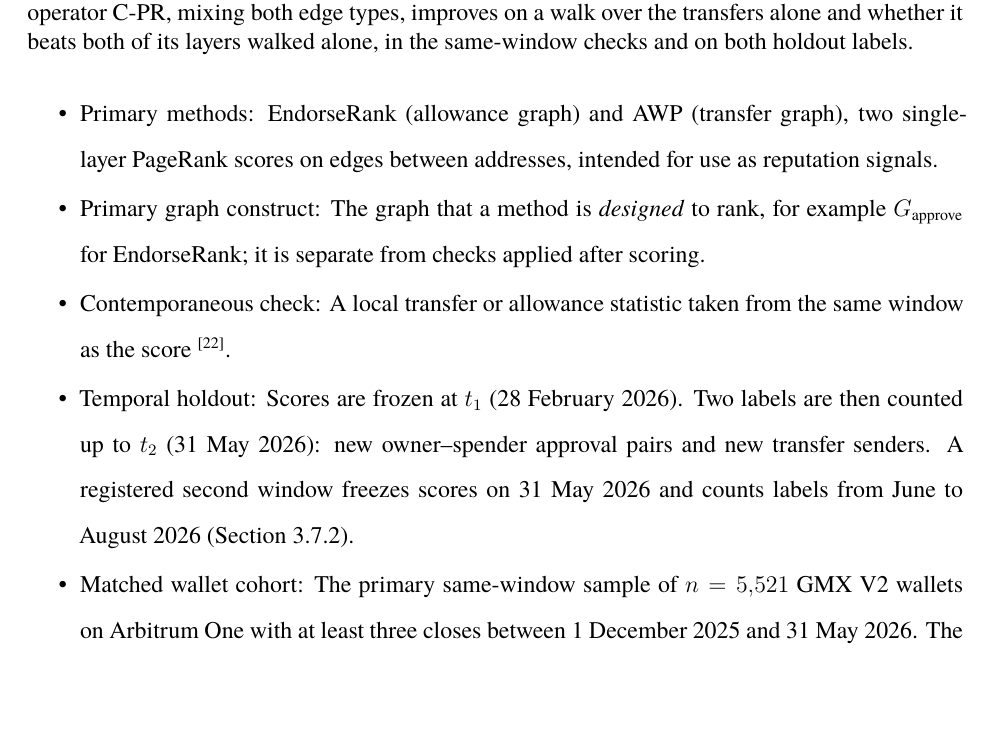
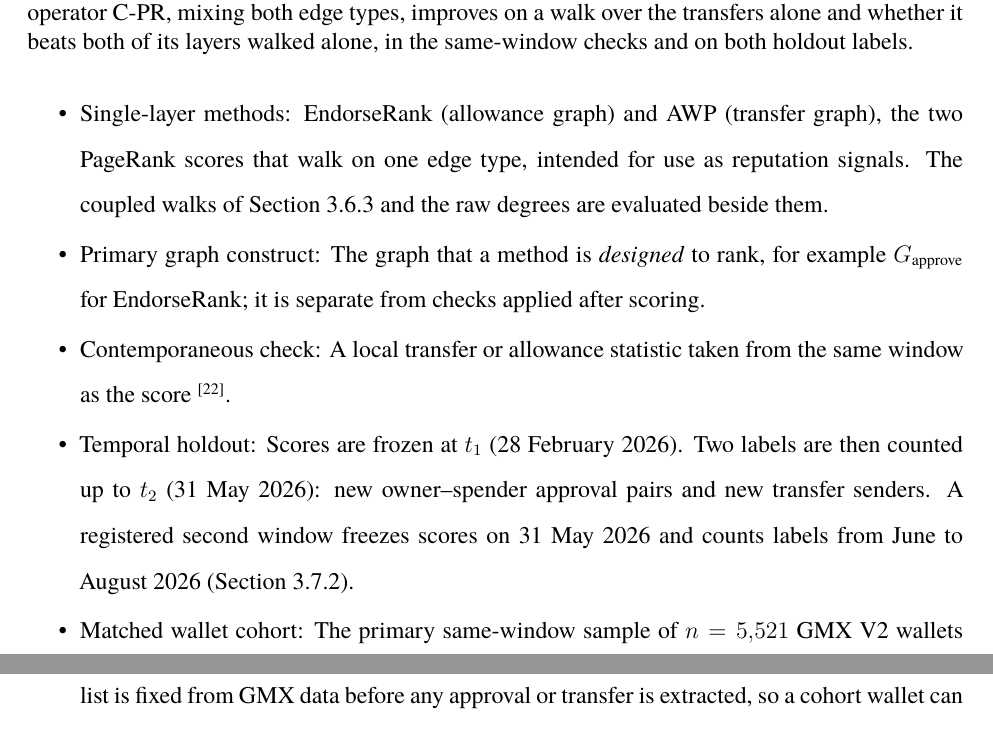
Before and after one commit to abitocodes/phd-dissertation-draft-en, a LaTeX thesis (main.tex, which reads Chapter-02-Literature-Review-and-Theoretical-Framework/index.tex): part of page 47 of 201 before the commit and two parts of pages 47 and 48 of 201 after it, the two joined at a grey line, cut so that both start at the same text, the shorter picture padded with empty space. Compiled offline with XeLaTeX; a missing font is replaced by an installed copy or a similar font.

Commit message:
docs: 용어 목록과 방법론 요약에 남은 'EndorseRank와 AWP만이 주된 방법·주장' 서술을 모든 점수 기준으로 고친다
Chapter-02-Literature-Review-and-Theoretical-Framework/index.tex[216]
- 용어 'Primary methods'를 'Single-layer methods'로: EndorseRank와 AWP는 한 엣지 종류만 걷는 두 PageRank이고, 결합 걷기와 원시 차수를 함께 평가한다고 씀

Chapter-03-Research-Methodology/index.tex[608]
- 방법론 약속 요약의 '주된 주장은 EndorseRank와 AWP만 비교'를 '주된 주장은 모든 점수를 함께 다루고 각 PageRank를 자기 원시 차수에 대어 봄'으로

Co-Authored-By: Claude Opus 5.5 <noreply@anthropic.com>
Claude-Session: https://claude.ai/code/session_017fKSsbtZo7LnPhijk7mShq

```diff
--- a/Chapter-02-Literature-Review-and-Theoretical-Framework/index.tex
+++ b/Chapter-02-Literature-Review-and-Theoretical-Framework/index.tex
@@ -213,7 +213,7 @@ Only EndorseRank and AWP enter H1. H2/RQ2 and H3/RQ3 concern every score, and RQ
 The formal constructs are defined in Chapter~\ref{ch:introduction}. The terms below are used when results are interpreted:
 
 \begin{itemize}
-\item Primary methods: EndorseRank (allowance graph) and AWP (transfer graph), two single-layer PageRank scores on edges between addresses, intended for use as reputation signals.
+\item Single-layer methods: EndorseRank (allowance graph) and AWP (transfer graph), the two PageRank scores that walk on one edge type, intended for use as reputation signals. The coupled walks of Section~\ref{sub:coupled-graph} and the raw degrees are evaluated beside them.
 \item Primary graph construct: The graph that a method is \emph{designed} to rank, for example $G_{\text{approve}}$ for EndorseRank; it is separate from checks applied after scoring.
 \item Contemporaneous check: A local transfer or allowance statistic taken from the same window as the score \cend{22}.
 \item Temporal holdout: Scores are frozen at $t_1$ (28~February~2026). Two labels are then counted up to $t_2$ (31~May~2026): new owner--spender approval pairs and new transfer senders. A registered second window freezes scores on 31~May~2026 and counts labels from June to August~2026 (Section~\ref{sub:fresh-holdout}).
```
Also changed, not shown: Chapter-03-Research-Methodology/index.tex (+1 -1 lines).
